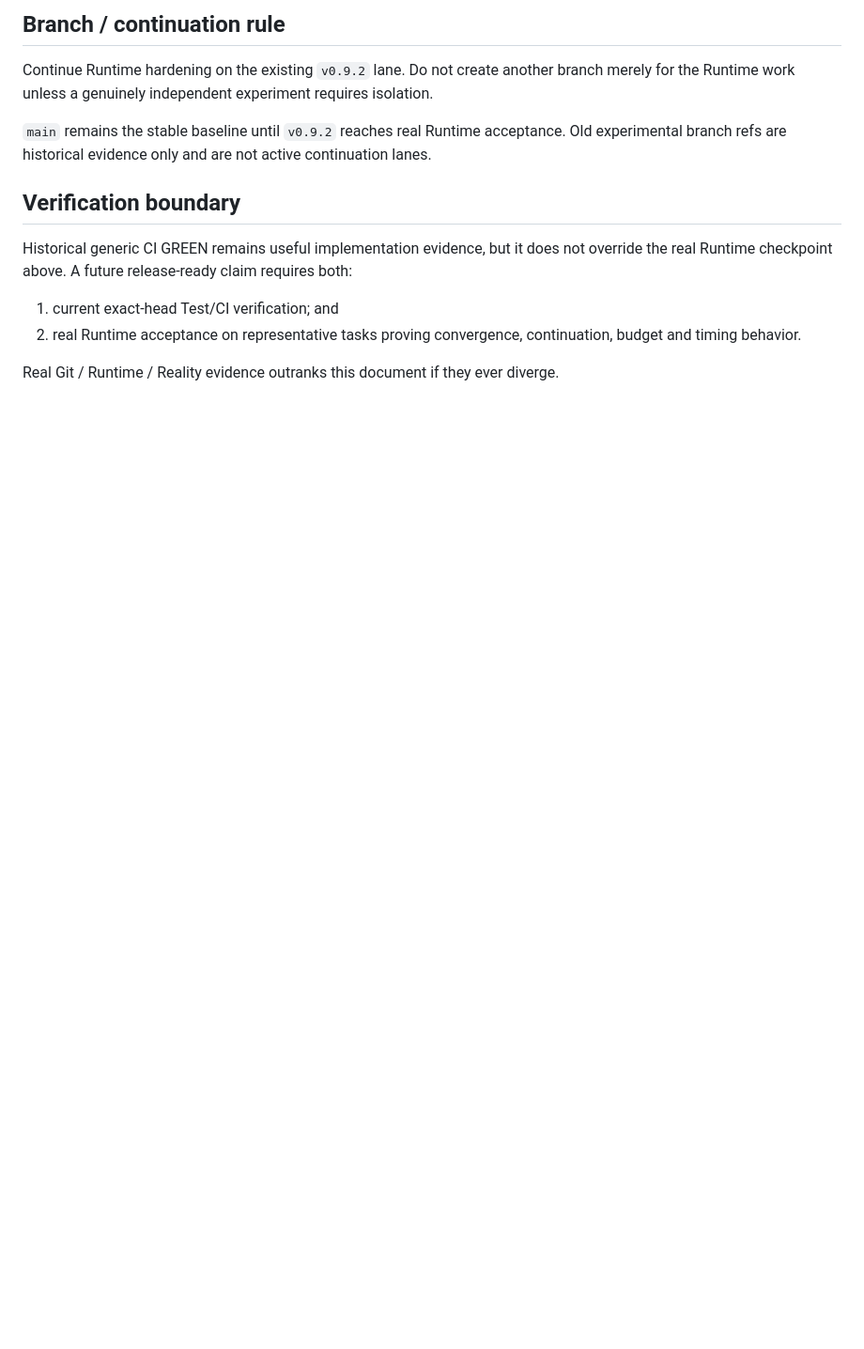
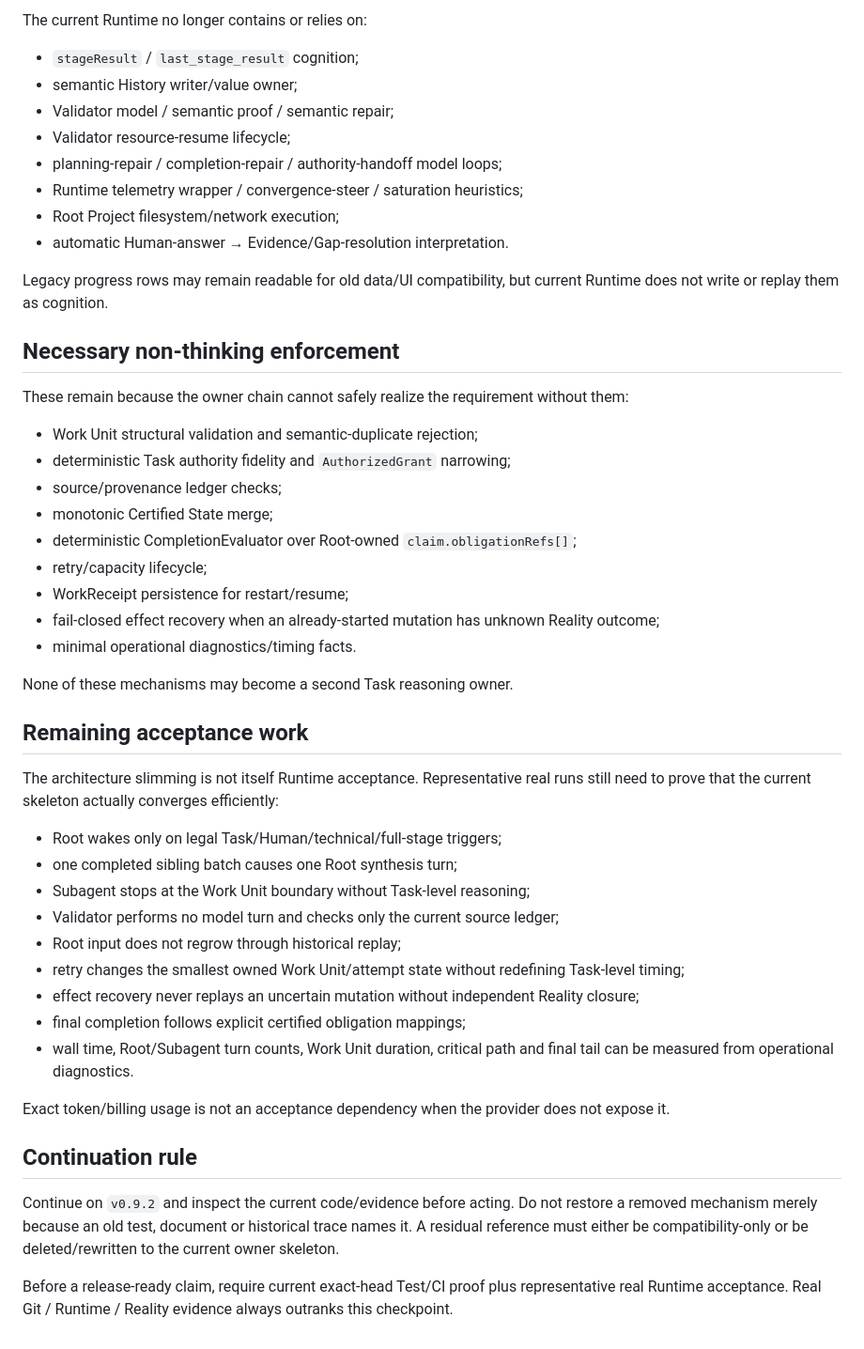
Before and after one commit to masquermax/TaskBoard, a Markdown page: docs/CURRENT_STATE.md, the part around one of its changes. Shown at 94% size. GitHub-like rendering; blank space fills up the shorter version.

```diff
--- a/docs/CURRENT_STATE.md
+++ b/docs/CURRENT_STATE.md
@@ -50,15 +56,51 @@ Primary acceptance target for the same class of read-only audit task:
 
-## Branch / continuation rule
+The current Runtime no longer contains or relies on:
 
-Continue Runtime hardening on the existing `v0.9.2` lane. Do not create another branch merely for the Runtime work unless a genuinely independent experiment requires isolation.
+- `stageResult` / `last_stage_result` cognition;
+- semantic History writer/value owner;
+- Validator model / semantic proof / semantic repair;
+- Validator resource-resume lifecycle;
+- planning-repair / completion-repair / authority-handoff model loops;
+- Runtime telemetry wrapper / convergence-steer / saturation heuristics;
+- Root Project filesystem/network execution;
+- automatic Human-answer → Evidence/Gap-resolution interpretation.
 
-`main` remains the stable baseline until `v0.9.2` reaches real Runtime acceptance. Old experimental branch refs are historical evidence only and are not active continuation lanes.
+Legacy progress rows may remain readable for old data/UI compatibility, but current Runtime does not write or replay them as cognition.
 
-## Verification boundary
+## Necessary non-thinking enforcement
 
-Historical generic CI GREEN remains useful implementation evidence, but it does not override the real Runtime checkpoint above. A future release-ready claim requires both:
+These remain because the owner chain cannot safely realize the requirement without them:
 
-1. current exact-head Test/CI verification; and
-2. real Runtime acceptance on representative tasks proving convergence, continuation, budget and timing behavior.
+- Work Unit structural validation and semantic-duplicate rejection;
+- deterministic Task authority fidelity and `AuthorizedGrant` narrowing;
+- source/provenance ledger checks;
+- monotonic Certified State merge;
+- deterministic CompletionEvaluator over Root-owned `claim.obligationRefs[]`;
+- retry/capacity lifecycle;
+- WorkReceipt persistence for restart/resume;
+- fail-closed effect recovery when an already-started mutation has unknown Reality outcome;
+- minimal operational diagnostics/timing facts.
 
-Real Git / Runtime / Reality evidence outranks this document if they ever diverge.
+None of these mechanisms may become a second Task reasoning owner.
+
+## Remaining acceptance work
+
+The architecture slimming is not itself Runtime acceptance. Representative real runs still need to prove that the current skeleton actually converges efficiently:
+
+- Root wakes only on legal Task/Human/technical/full-stage triggers;
+- one completed sibling batch causes one Root synthesis turn;
+- Subagent stops at the Work Unit boundary without Task-level reasoning;
+- Validator performs no model turn and checks only the current source ledger;
+- Root input does not regrow through historical replay;
+- retry changes the smallest owned Work Unit/attempt state without redefining Task-level timing;
+- effect recovery never replays an uncertain mutation without independent Reality closure;
+- final completion follows explicit certified obligation mappings;
+- wall time, Root/Subagent turn counts, Work Unit duration, critical path and final tail can be measured from operational diagnostics.
+
+Exact token/billing usage is not an acceptance dependency when the provider does not expose it.
+
+## Continuation rule
+
+Continue on `v0.9.2` and inspect the current code/evidence before acting. Do not restore a removed mechanism merely because an old test, document or historical trace names it. A residual reference must either be compatibility-only or be deleted/rewritten to the current owner skeleton.
+
+Before a release-ready claim, require current exact-head Test/CI proof plus representative real Runtime acceptance. Real Git / Runtime / Reality evidence always outranks this checkpoint.
```
Also changed, not shown: other parts of docs/CURRENT_STATE.md (+41 -35 lines).
